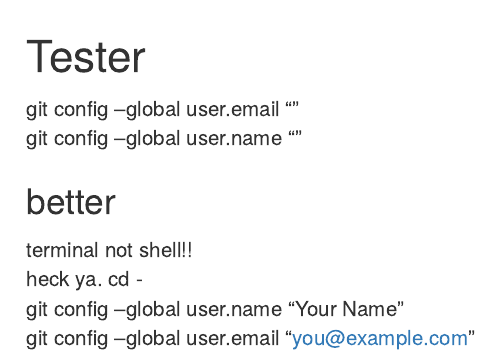
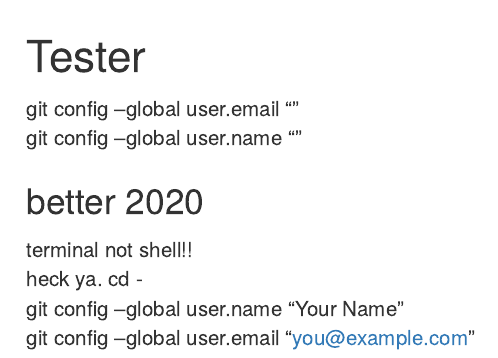
Before and after one commit to cjlortie/tester, an R Markdown document (index.Rmd): the page in a window 1100 px wide, from its top. Rendered offline with R 4.5, knitr and Pandoc, with nearby package versions.

Commit message:
testing 2020

```diff
--- a/index.Rmd
+++ b/index.Rmd
@@ -14,7 +14,7 @@ git config --global user.name ""
 
 
 
-### better
+### better 2020
 terminal not shell!!
 heck ya.
 cd -
```
